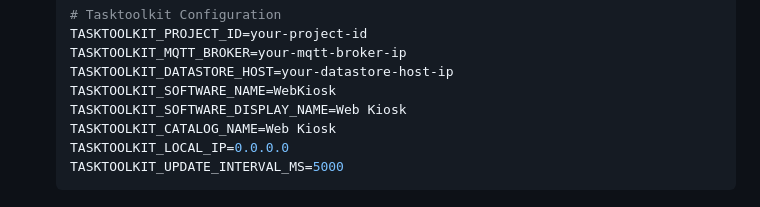
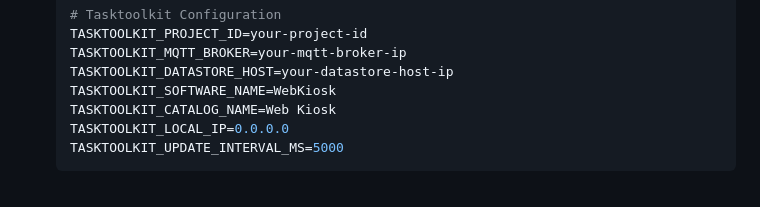
Before and after one commit to jeffreychausse/web-kiosk-runtime, a Markdown page: README.md, the part around the change. Rendered like a GitHub page.

```diff
--- a/README.md
+++ b/README.md
@@ -55,7 +55,6 @@ This installs all dependencies defined in `package.json`:
    TASKTOOLKIT_MQTT_BROKER=your-mqtt-broker-ip
    TASKTOOLKIT_DATASTORE_HOST=your-datastore-host-ip
    TASKTOOLKIT_SOFTWARE_NAME=WebKiosk
-   TASKTOOLKIT_SOFTWARE_DISPLAY_NAME=Web Kiosk
    TASKTOOLKIT_CATALOG_NAME=Web Kiosk
    TASKTOOLKIT_LOCAL_IP=0.0.0.0
    TASKTOOLKIT_UPDATE_INTERVAL_MS=5000
```
